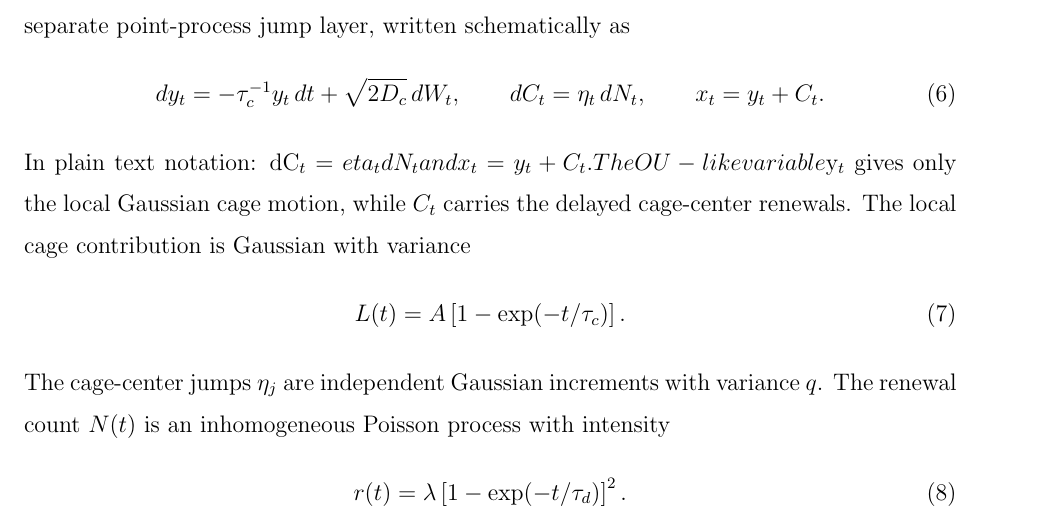
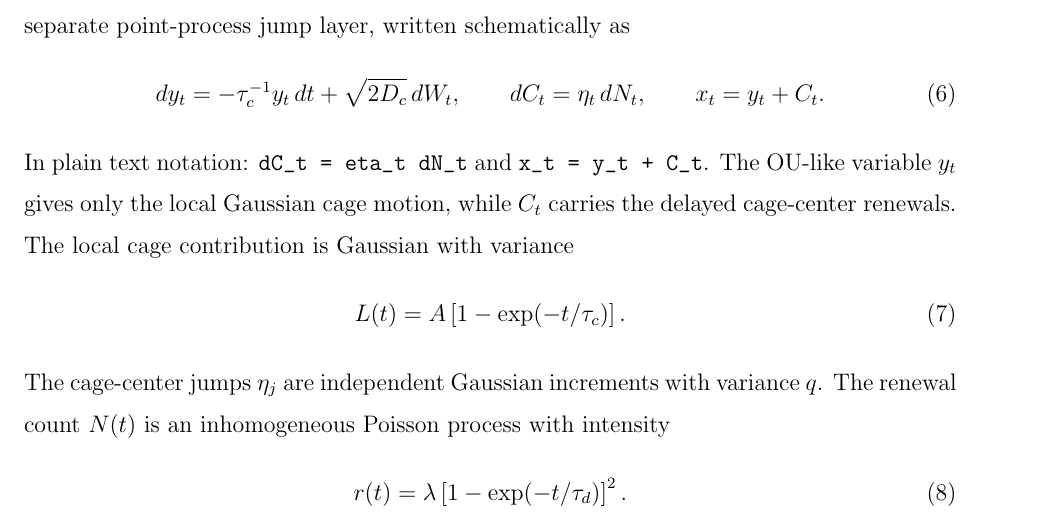
Before and after one commit to cc-chen-tech/renewal-cage-arxiv, a LaTeX paper (paper/main.tex): part of page 5 of 88, cut so that both start at the same text. Compiled offline with pdfLaTeX.

Commit message:
fix jump-process TeX literals

```diff
--- a/paper/main.tex
+++ b/paper/main.tex
@@ -179,7 +179,7 @@ It is a separate point-process jump layer, written schematically as
   dC_t = \eta_t\,dN_t,\qquad
   x_t = y_t + C_t.
 \end{equation}
-In plain text notation: dC_t = eta_t dN_t and x_t = y_t + C_t. The OU-like
+In plain text notation: \verb|dC_t = eta_t dN_t| and \verb|x_t = y_t + C_t|. The OU-like
 variable $y_t$ gives only the local Gaussian cage motion, while $C_t$ carries
 the delayed cage-center renewals.
 The local cage contribution is Gaussian with variance
```
